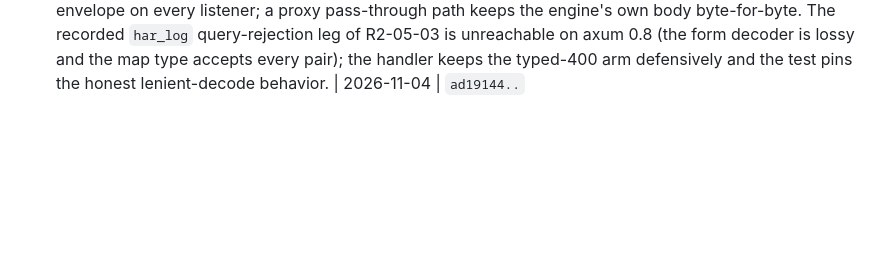
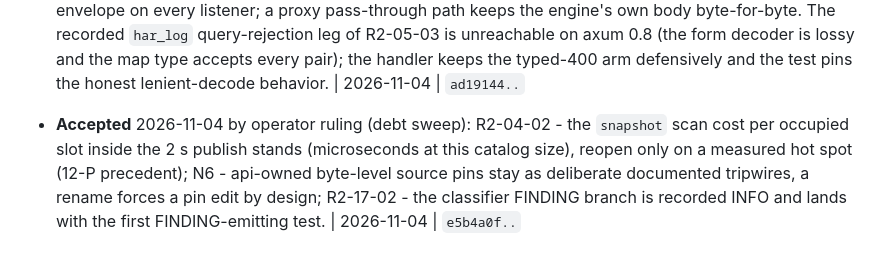
Before and after one commit to legislat/SimpleHar, a Markdown page: docs/architecture/DECISIONS.md, the part around the change. GitHub-like rendering; blank space fills up the shorter version.

Commit message:
Record the accepted debt-sweep rulings

```diff
--- a/docs/architecture/DECISIONS.md
+++ b/docs/architecture/DECISIONS.md
@@ -577,3 +577,10 @@ recorded here so dated references to ARCHIVED still resolve:
   (the form decoder is lossy and the map type accepts every pair); the handler keeps
   the typed-400 arm defensively and the test pins the honest lenient-decode behavior.
   | 2026-11-04 | `ad19144..`
+
+- **Accepted** 2026-11-04 by operator ruling (debt sweep): R2-04-02 - the `snapshot` scan cost
+  per occupied slot inside the 2 s publish stands (microseconds at this catalog size), reopen
+  only on a measured hot spot (12-P precedent); N6 - api-owned byte-level source pins stay as
+  deliberate documented tripwires, a rename forces a pin edit by design; R2-17-02 - the
+  classifier FINDING branch is recorded INFO and lands with the first FINDING-emitting test.
+  | 2026-11-04 | `e5b4a0f..`
```
